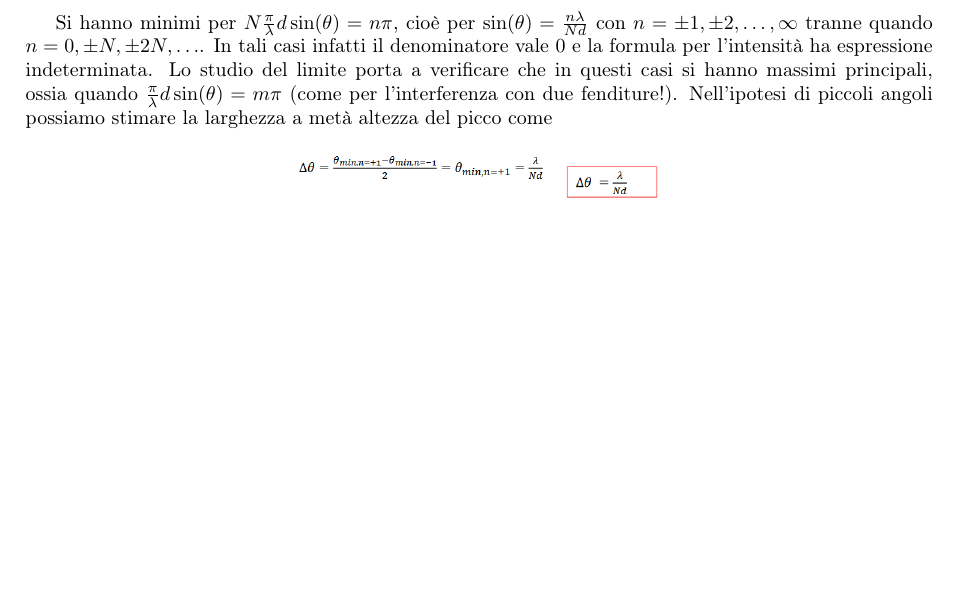
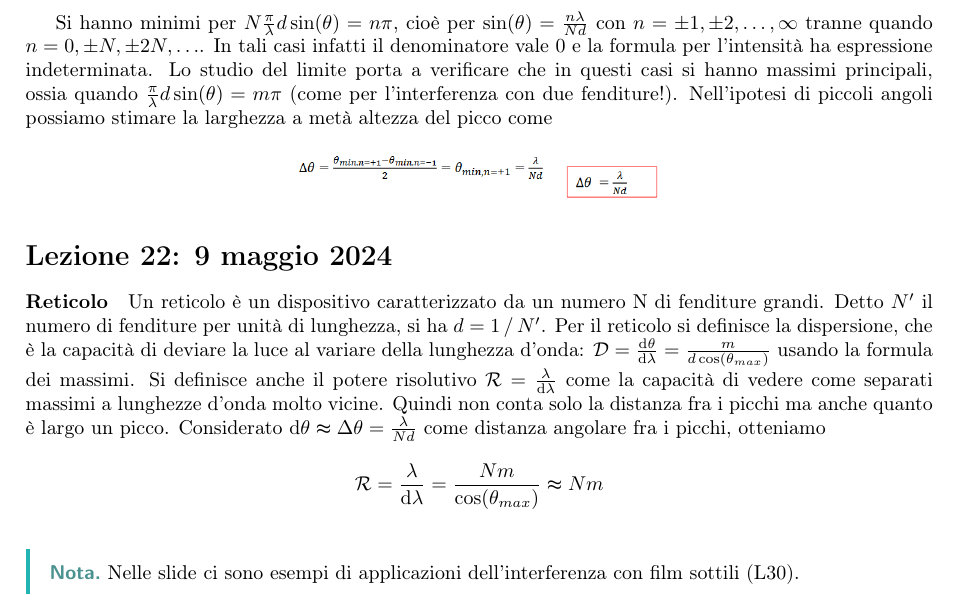
Before and after one commit to LuckeeDev/LuTeX, a LaTeX book (tex/waves/waves.tex, which reads tex/waves/lectures/lec_22.tex): part of page 78 of 78, cut so that both start at the same text, the shorter picture padded with empty space. Compiled offline with pdfLaTeX.

Commit message:
lec22 first hour

```diff
--- /dev/null
+++ b/tex/waves/lectures/lec_22.tex
@@ -0,0 +1,10 @@
+\lecture{22}{9 maggio 2024}
+\paragraph{Reticolo}
+Un reticolo è un dispositivo caratterizzato da un numero N di fenditure grandi. Detto \(N^{\prime} \) il numero di fenditure per unità di lunghezza, si ha \(d= \quotient{1}{N^{\prime} } \). Per il reticolo si definisce la dispersione, che è la capacità di deviare la luce al variare della lunghezza d'onda: \(\mathcal{D} = \frac{\mathrm{d}\theta }{\mathrm{d} \lambda } = \frac{m}{d \cos (\theta_{max})} \) usando la formula dei massimi. Si definisce anche il potere risolutivo \(\mathcal{R} =\frac{\lambda }{\mathrm{d}\lambda } \) come la capacità di vedere come separati massimi a lunghezze d'onda molto vicine. Quindi non conta solo la distanza fra i picchi ma anche quanto è largo un picco. Considerato \(\mathrm{d} \theta \thickapprox \Delta \theta = \frac{\lambda }{N d}\) come distanza angolare fra i picchi, otteniamo
+\begin{equation}
+	\mathcal{R} = \frac{\lambda }{\mathrm{d} \lambda } = \frac{Nm}{\cos (\theta_{max})} \thickapprox Nm
+\end{equation}
+
+\begin{note}
+	Nelle slide ci sono esempi di applicazioni dell'interferenza con film sottili (L30).
+\end{note}
```
Also changed, not shown: tex/waves/waves.tex (+1 -1 lines).
